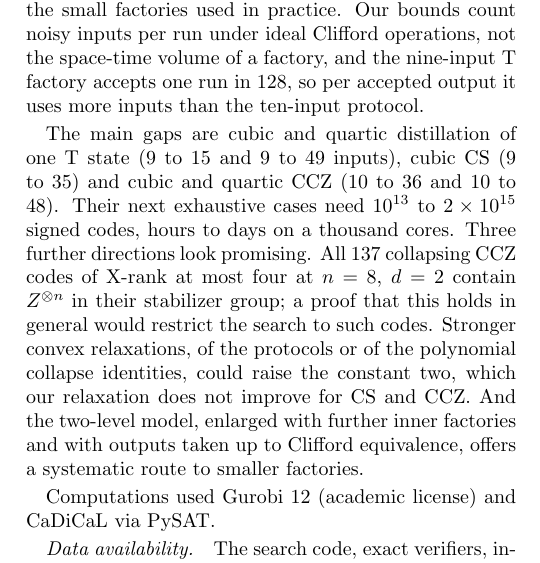
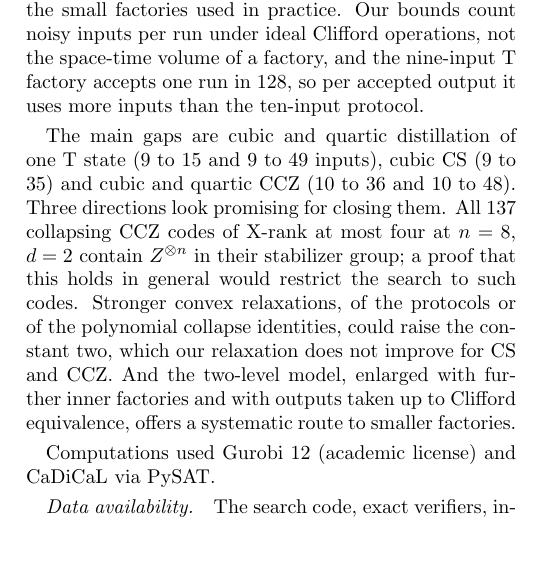
Before and after one commit to llorebaga/Bounds_magic, a LaTeX paper (paper/paper.tex): part of one column of page 5 of 15, cut so that both start at the same text. Compiled offline with pdfLaTeX.

Commit message:
Discussion: drop the compute-cost estimate for the next searches
Co-Authored-By: Claude Opus 5.5 <noreply@anthropic.com>

```diff
--- a/paper/paper.tex
+++ b/paper/paper.tex
@@ -177,7 +177,7 @@ Lower bounds on distillation have so far either held for all protocols but depen
 
 The results are timely. Cultivation~\cite{cultivation,googlecultivation} moves the practical emphasis to low suppression orders, since a cultivated T state of small error needs only quadratic suppression to reach far lower errors, and this is the regime our results settle. They complement exact concentration without noise~\cite{rizzoleone} and asymptotic constructions with constant overhead~\cite{whyamasaki,golowich,nguyen}, which fix the scaling but not the small factories used in practice. Our bounds count noisy inputs per run under ideal Clifford operations, not the space-time volume of a factory, and the nine-input T factory accepts one run in 128, so per accepted output it uses more inputs than the ten-input protocol.
 
-The main gaps are cubic and quartic distillation of one T state (9 to 15 and 9 to 49 inputs), cubic CS (9 to 35) and cubic and quartic CCZ (10 to 36 and 10 to \QuarticUB). Their next exhaustive cases need $10^{13}$ to $2\times10^{15}$ signed codes, hours to days on a thousand cores. Three further directions look promising. All 137 collapsing CCZ codes of X-rank at most four at $n=8$, $d=2$ contain $Z^{\otimes n}$ in their stabilizer group; a proof that this holds in general would restrict the search to such codes. Stronger convex relaxations, of the protocols or of the polynomial collapse identities, could raise the constant two, which our relaxation does not improve for CS and CCZ. And the two-level model, enlarged with further inner factories and with outputs taken up to Clifford equivalence, offers a systematic route to smaller factories.
+The main gaps are cubic and quartic distillation of one T state (9 to 15 and 9 to 49 inputs), cubic CS (9 to 35) and cubic and quartic CCZ (10 to 36 and 10 to \QuarticUB). Three directions look promising for closing them. All 137 collapsing CCZ codes of X-rank at most four at $n=8$, $d=2$ contain $Z^{\otimes n}$ in their stabilizer group; a proof that this holds in general would restrict the search to such codes. Stronger convex relaxations, of the protocols or of the polynomial collapse identities, could raise the constant two, which our relaxation does not improve for CS and CCZ. And the two-level model, enlarged with further inner factories and with outputs taken up to Clifford equivalence, offers a systematic route to smaller factories.
 
 \begin{acknowledgments}
 Computations used Gurobi~12 (academic license) and CaDiCaL via PySAT.
```
Also changed, not shown: paper/paper.pdf.
